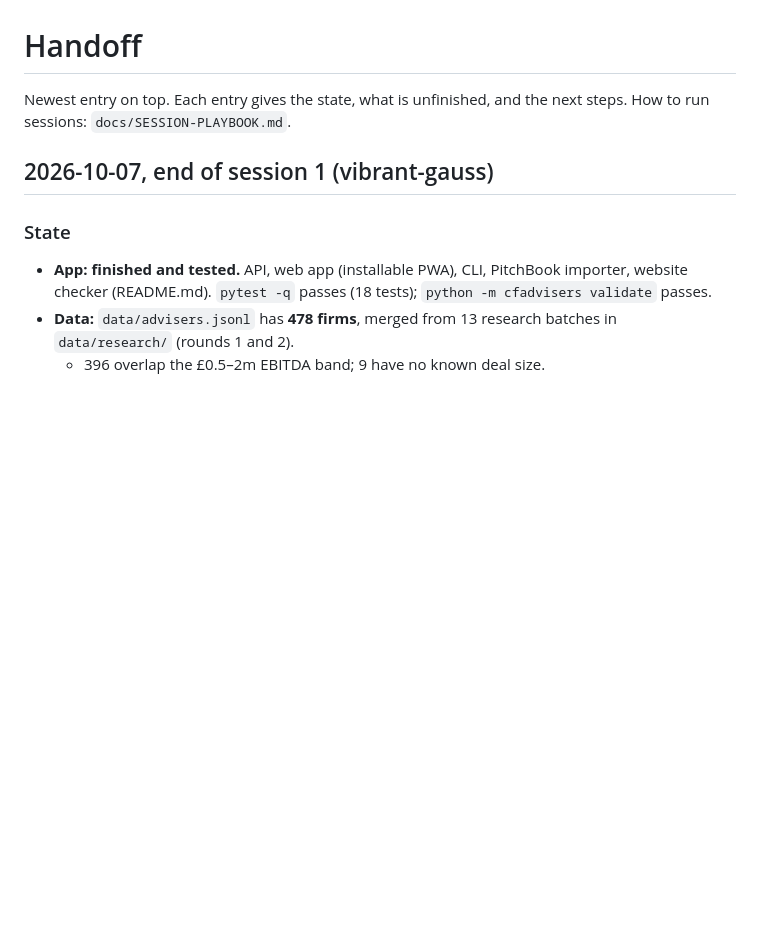
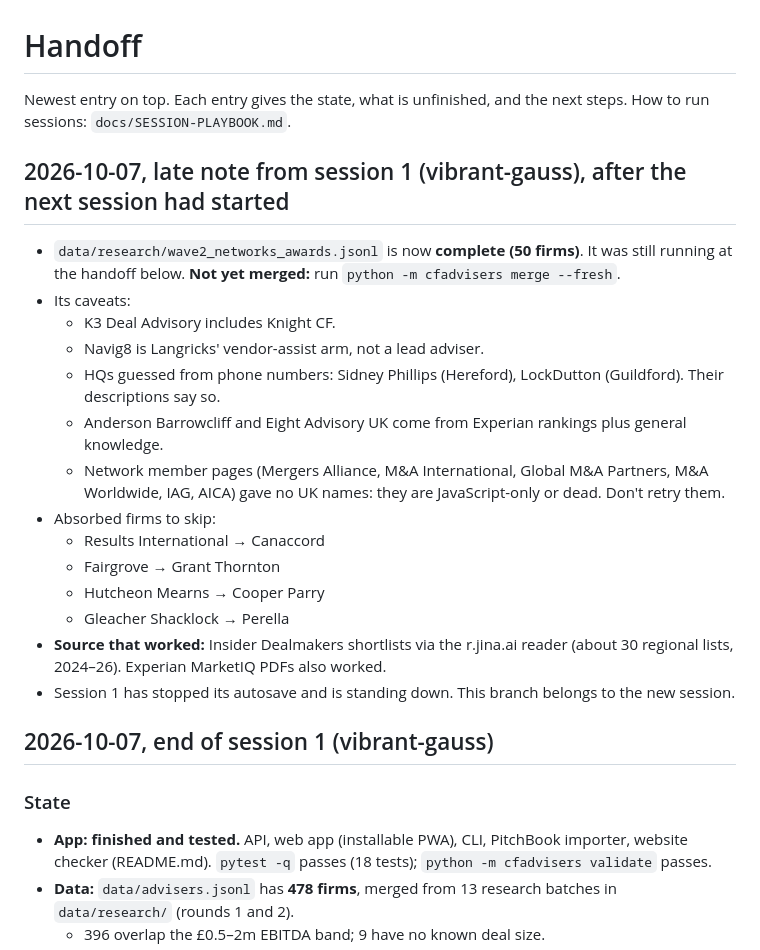
Before and after one commit to sparkember2026/cfadvisers, a Markdown page: docs/HANDOFF.md, the part around the change. GitHub-like rendering; blank space fills up the shorter version.

Commit message:
Networks/awards research batch complete (50 firms, not merged); handoff note from session 1
Co-Authored-By: Claude Opus 5.5 <noreply@anthropic.com>
Claude-Session: https://claude.ai/code/session_01Xsr95kVb3nxnjzhXc4R1XC

```diff
--- a/docs/HANDOFF.md
+++ b/docs/HANDOFF.md
@@ -2,6 +2,25 @@
 
 Newest entry on top. Each entry gives the state, what is unfinished, and the next steps. How to run sessions:
 `docs/SESSION-PLAYBOOK.md`.
+
+## 2026-10-07, late note from session 1 (vibrant-gauss), after the next session had started
+- `data/research/wave2_networks_awards.jsonl` is now **complete (50 firms)**. It was still running at the
+  handoff below. **Not yet merged:** run `python -m cfadvisers merge --fresh`.
+- Its caveats:
+  - K3 Deal Advisory includes Knight CF.
+  - Navig8 is Langricks' vendor-assist arm, not a lead adviser.
+  - HQs guessed from phone numbers: Sidney Phillips (Hereford), LockDutton (Guildford). Their descriptions say so.
+  - Anderson Barrowcliff and Eight Advisory UK come from Experian rankings plus general knowledge.
+  - Network member pages (Mergers Alliance, M&A International, Global M&A Partners, M&A Worldwide, IAG,
+    AICA) gave no UK names: they are JavaScript-only or dead. Don't retry them.
+- Absorbed firms to skip:
+  - Results International → Canaccord
+  - Fairgrove → Grant Thornton
+  - Hutcheon Mearns → Cooper Parry
+  - Gleacher Shacklock → Perella
+- **Source that worked:** Insider Dealmakers shortlists via the r.jina.ai reader (about 30 regional
+  lists, 2024–26). Experian MarketIQ PDFs also worked.
+- Session 1 has stopped its autosave and is standing down. This branch belongs to the new session.
 
 ## 2026-10-07, end of session 1 (vibrant-gauss)
 
```
